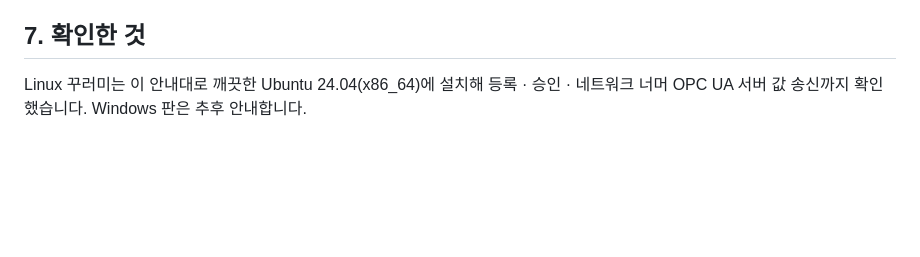
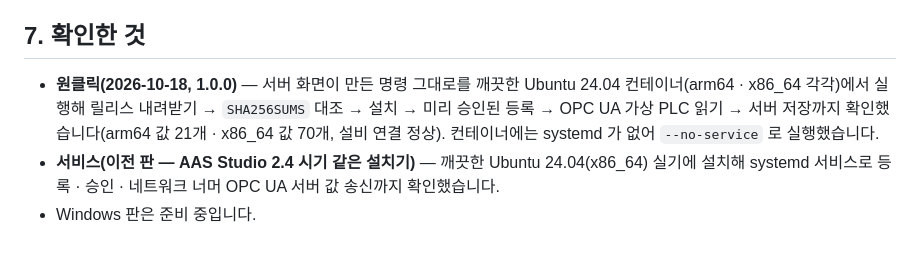
Before and after one commit to waceinc/vexplor-edge, a Markdown page: docs/설치.md, the part around the change. Drawn GitHub-style; blank space fills up the shorter version.

Commit message:
docs: what was checked — the one-click command on clean Ubuntu 24.04 (arm64 and x86_64)
Co-Authored-By: Claude Opus 5.5 <noreply@anthropic.com>

```diff
--- a/docs/설치.md
+++ b/docs/설치.md
@@ -97,5 +97,9 @@ Linux: `sudo systemctl disable --now vexplor-edge && sudo rm -r /opt/vexplor-edg
 
 ## 7. 확인한 것
 
-Linux 꾸러미는 이 안내대로 깨끗한 Ubuntu 24.04(x86_64)에 설치해 등록 · 승인 · 네트워크 너머 OPC UA 서버 값 송신까지
-확인했습니다. Windows 판은 추후 안내합니다.
+- **원클릭(2026-10-18, 1.0.0)** — 서버 화면이 만든 명령 그대로를 깨끗한 Ubuntu 24.04 컨테이너(arm64 · x86_64 각각)에서 실행해
+  릴리스 내려받기 → `SHA256SUMS` 대조 → 설치 → 미리 승인된 등록 → OPC UA 가상 PLC 읽기 → 서버 저장까지 확인했습니다(arm64 값 21개 ·
+  x86_64 값 70개, 설비 연결 정상). 컨테이너에는 systemd 가 없어 `--no-service` 로 실행했습니다.
+- **서비스(이전 판 — AAS Studio 2.4 시기 같은 설치기)** — 깨끗한 Ubuntu 24.04(x86_64) 실기에 설치해 systemd 서비스로 등록 · 승인 ·
+  네트워크 너머 OPC UA 서버 값 송신까지 확인했습니다.
+- Windows 판은 준비 중입니다.
```
Also changed, not shown: docs/install.md (+7 -2 lines).
